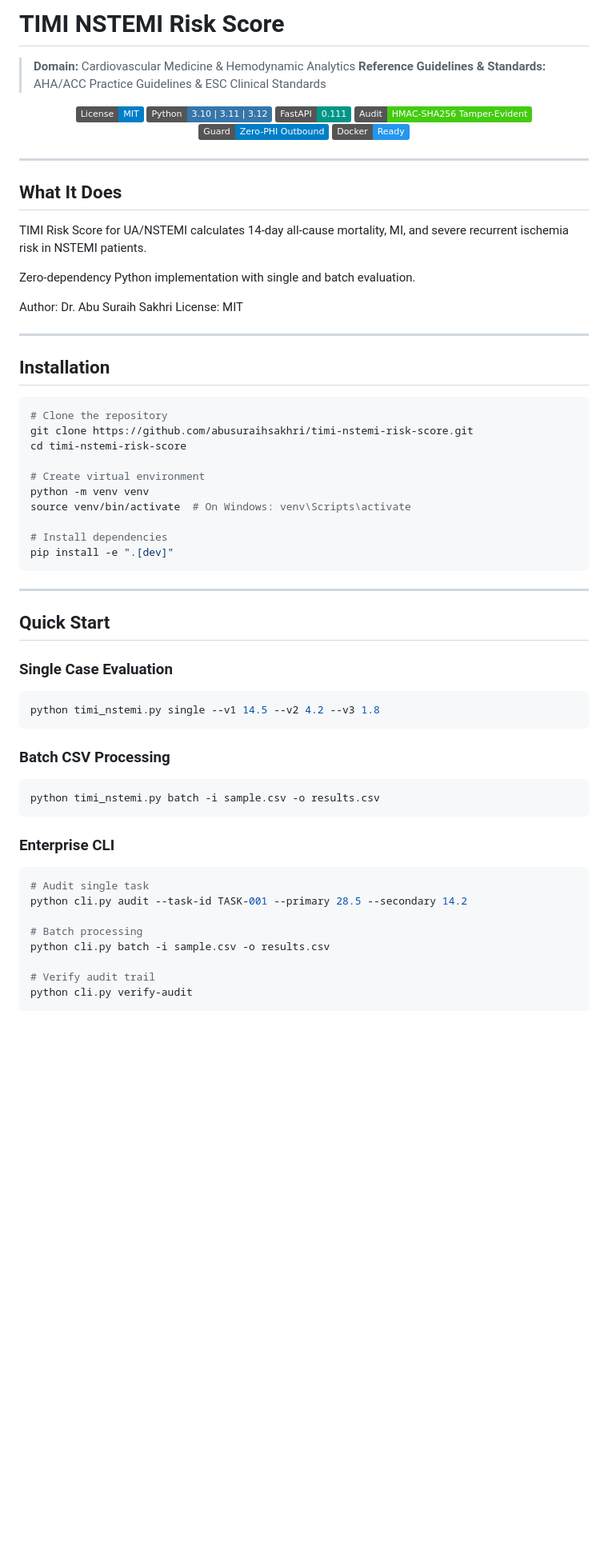
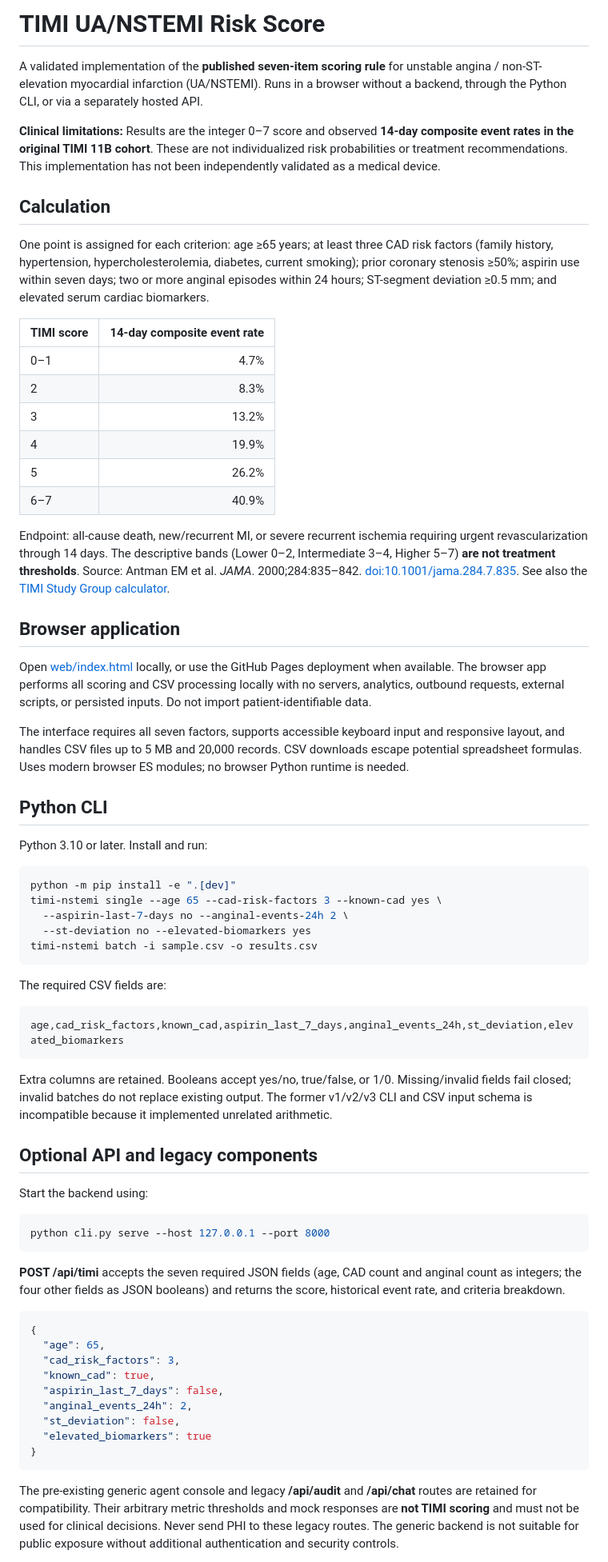
Before and after one commit to abusuraihsakhri/timi-nstemi-risk-score, a Markdown page: README.md, the part around one of its changes. Shown at 80% size. Rendered like a GitHub page; badges without logos; blank space fills up the shorter version.

Commit message:
Replace misleading documentation with correct TIMI scope and instructions

````diff
--- a/README.md
+++ b/README.md
@@ -1,69 +1,71 @@
-# TIMI NSTEMI Risk Score
+# TIMI UA/NSTEMI Risk Score
 
-> **Domain:** Cardiovascular Medicine & Hemodynamic Analytics
-> **Reference Guidelines & Standards:** AHA/ACC Practice Guidelines & ESC Clinical Standards
+A validated implementation of the **published seven-item scoring rule** for unstable angina / non-ST-elevation myocardial infarction (UA/NSTEMI). Runs in a browser without a backend, through the Python CLI, or via a separately hosted API.
 
-<div align="center">
+**Clinical limitations:** Results are the integer 0–7 score and observed **14-day composite event rates in the original TIMI 11B cohort**. These are not individualized risk probabilities or treatment recommendations. This implementation has not been independently validated as a medical device.
 
-[![License: MIT](https://img.shields.io/badge/License-MIT-blue.svg)](LICENSE)
-![Python](https://img.shields.io/badge/Python-3.10%20%7C%203.11%20%7C%203.12-3776AB.svg?logo=python&logoColor=white)
-![FastAPI](https://img.shields.io/badge/FastAPI-0.111-009688.svg?logo=fastapi&logoColor=white)
-![Audit Trail](https://img.shields.io/badge/Audit-HMAC--SHA256_Tamper--Evident-brightgreen.svg)
-![Zero-PHI Guard](https://img.shields.io/badge/Guard-Zero--PHI_Outbound-blue.svg)
-![Docker](https://img.shields.io/badge/Docker-Ready-2496ED.svg?logo=docker&logoColor=white)
+## Calculation
 
-</div>
+One point is assigned for each criterion: age ≥65 years; at least three CAD risk factors (family history, hypertension, hypercholesterolemia, diabetes, current smoking); prior coronary stenosis ≥50%; aspirin use within seven days; two or more anginal episodes within 24 hours; ST-segment deviation ≥0.5 mm; and elevated serum cardiac biomarkers.
 
----
+| TIMI score | 14-day composite event rate |
+|---|---:|
+| 0–1 | 4.7% |
+| 2 | 8.3% |
+| 3 | 13.2% |
+| 4 | 19.9% |
+| 5 | 26.2% |
+| 6–7 | 40.9% |
 
-## What It Does
+Endpoint: all-cause death, new/recurrent MI, or severe recurrent ischemia requiring urgent revascularization through 14 days. The descriptive bands (Lower 0–2, Intermediate 3–4, Higher 5–7) **are not treatment thresholds**. Source: Antman EM et al. *JAMA*. 2000;284:835–842. [doi:10.1001/jama.284.7.835](https://doi.org/10.1001/jama.284.7.835). See also the [TIMI Study Group calculator](https://timi.org/calculators/timi-risk-score-calculator-for-ua-nstemi/).
 
-TIMI Risk Score for UA/NSTEMI calculates 14-day all-cause mortality, MI, and severe recurrent ischemia risk in NSTEMI patients.
+## Browser application
 
-Zero-dependency Python implementation with single and batch evaluation.
+Open [web/index.html](web/index.html) locally, or use the GitHub Pages deployment when available. The browser app performs all scoring and CSV processing locally with no servers, analytics, outbound requests, external scripts, or persisted inputs. Do not import patient-identifiable data.
 
-Author: Dr. Abu Suraih Sakhri
-License: MIT
+The interface requires all seven factors, supports accessible keyboard input and responsive layout, and handles CSV files up to 5 MB and 20,000 records. CSV downloads escape potential spreadsheet formulas. Uses modern browser ES modules; no browser Python runtime is needed.
 
----
+## Python CLI
 
-## Installation
+Python 3.10 or later. Install and run:
 
-```bash
-# Clone the repository
-git clone https://github.com/abusuraihsakhri/timi-nstemi-risk-score.git
-cd timi-nstemi-risk-score
+~~~bash
+python -m pip install -e ".[dev]"
+timi-nstemi single --age 65 --cad-risk-factors 3 --known-cad yes \
+  --aspirin-last-7-days no --anginal-events-24h 2 \
+  --st-deviation no --elevated-biomarkers yes
+timi-nstemi batch -i sample.csv -o results.csv
+~~~
 
-# Create virtual environment
-python -m venv venv
-source venv/bin/activate  # On Windows: venv\Scripts\activate
+The required CSV fields are:
 
-# Install dependencies
-pip install -e ".[dev]"
-```
+~~~text
+age,cad_risk_factors,known_cad,aspirin_last_7_days,anginal_events_24h,st_deviation,elevated_biomarkers
+~~~
 
----
+Extra columns are retained. Booleans accept yes/no, true/false, or 1/0. Missing/invalid fields fail closed; invalid batches do not replace existing output. The former v1/v2/v3 CLI and CSV input schema is incompatible because it implemented unrelated arithmetic.
 
-## Quick Start
+## Optional API and legacy components
 
-### Single Case Evaluation
-```bash
-python timi_nstemi.py single --v1 14.5 --v2 4.2 --v3 1.8
-```
+Start the backend using:
 
-### Batch CSV Processing
-```bash
-python timi_nstemi.py batch -i sample.csv -o results.csv
-```
+~~~bash
+python cli.py serve --host 127.0.0.1 --port 8000
+~~~
 
-### Enterprise CLI
-```bash
-# Audit single task
-python cli.py audit --task-id TASK-001 --primary 28.5 --secondary 14.2
+**POST /api/timi** accepts the seven required JSON fields (age, CAD count and anginal count as integers; the four other fields as JSON booleans) and returns the score, historical event rate, and criteria breakdown.
 
-# Batch processing
-python cli.py batch -i sample.csv -o results.csv
+~~~json
+{
+  "age": 65,
+  "cad_risk_factors": 3,
+  "known_cad": true,
+  "aspirin_last_7_days": false,
+  "anginal_events_24h": 2,
+  "st_deviation": false,
+  "elevated_biomarkers": true
+}
+~~~
 
-# Verify audit trail
-python cli.py verify-audit
+The pre-existing generic agent console and legacy **/api/audit** and **/api/chat** routes are retained for compatibility. Their arbitrary metric thresholds and mock responses are **not TIMI scoring** and must not be used for clinical decisions. Never send PHI to these legacy routes. The generic backend is not suitable for public exposure without additional authentication and security controls.
 
````
Also changed, not shown: other parts of README.md (+9 -119 lines).
